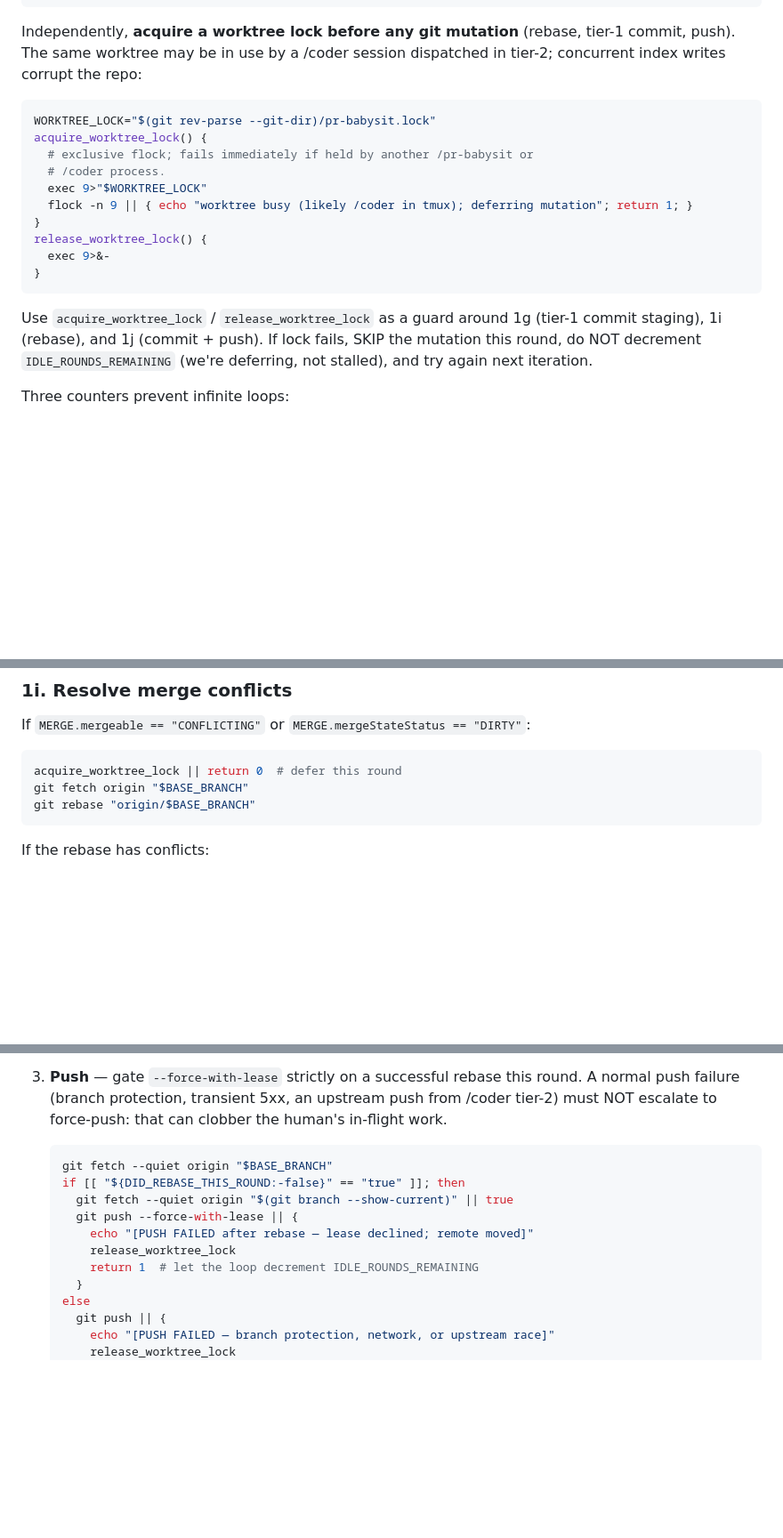
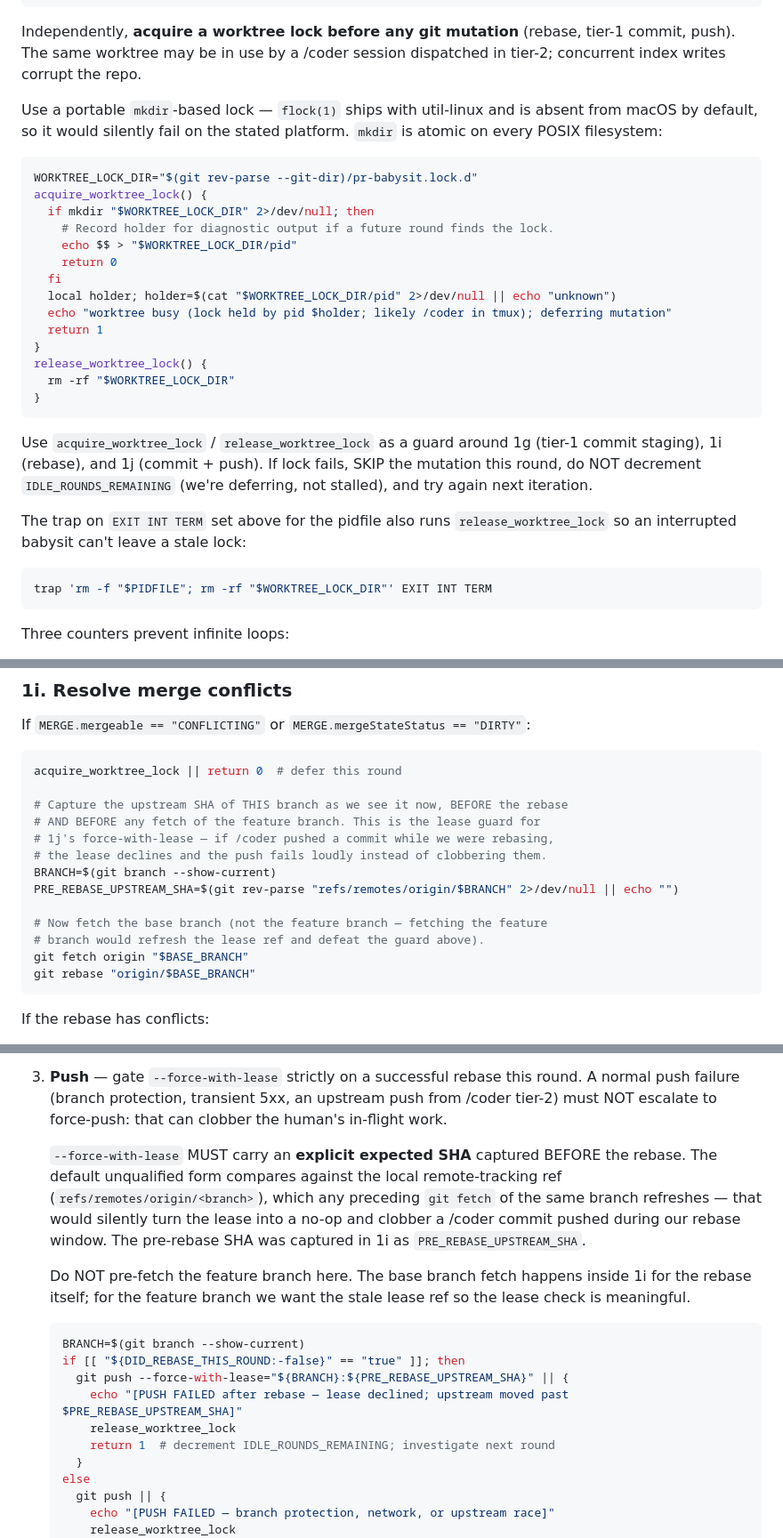
Before and after one commit to a1f/claude-admin, a Markdown page: skills/pr-babysit/SKILL.md, 3 parts joined by grey strips. Shown at 89% size. Drawn GitHub-style; blank space fills up the shorter version.

Commit message:
SKILL.md: fix --force-with-lease defeat + macOS flock absence
Two blockers from cc-review re-run on PR #31:

- 1j unqualified `git push --force-with-lease` was preceded by
  `git fetch origin <feature-branch>` — the fetch refreshed the
  remote-tracking ref the lease checks against, turning the lease
  into a vacuous pass and silently clobbering concurrent /coder
  pushes. Fix: capture PRE_REBASE_UPSTREAM_SHA in 1i BEFORE any
  feature-branch fetch, then pass it explicitly:
  `--force-with-lease=<branch>:<sha>`. Drop the feature-branch
  fetch entirely.

- 1g/1i/1j worktree lock used `flock(1)` which doesn't ship on
  macOS (the stated platform). On a Mac `flock` returns 127, the
  || branch fires every time, the loop defers every mutation
  forever. Replace with `mkdir`-based portable lock (atomic on
  any POSIX FS). Update the EXIT trap to clean up both the pidfile
  and the lock dir.

Both pitfalls now flagged in the common-mistakes table.

````diff
--- a/skills/pr-babysit/SKILL.md
+++ b/skills/pr-babysit/SKILL.md
@@ -175,18 +175,26 @@ trap 'rm -f "$PIDFILE"' EXIT INT TERM
 
 Independently, **acquire a worktree lock before any git mutation** (rebase,
 tier-1 commit, push). The same worktree may be in use by a /coder session
-dispatched in tier-2; concurrent index writes corrupt the repo:
+dispatched in tier-2; concurrent index writes corrupt the repo.
+
+Use a portable `mkdir`-based lock — `flock(1)` ships with util-linux and is
+absent from macOS by default, so it would silently fail on the stated platform.
+`mkdir` is atomic on every POSIX filesystem:
 
 ```bash
-WORKTREE_LOCK="$(git rev-parse --git-dir)/pr-babysit.lock"
+WORKTREE_LOCK_DIR="$(git rev-parse --git-dir)/pr-babysit.lock.d"
 acquire_worktree_lock() {
-  # exclusive flock; fails immediately if held by another /pr-babysit or
-  # /coder process.
-  exec 9>"$WORKTREE_LOCK"
-  flock -n 9 || { echo "worktree busy (likely /coder in tmux); deferring mutation"; return 1; }
+  if mkdir "$WORKTREE_LOCK_DIR" 2>/dev/null; then
+    # Record holder for diagnostic output if a future round finds the lock.
+    echo $$ > "$WORKTREE_LOCK_DIR/pid"
+    return 0
+  fi
+  local holder; holder=$(cat "$WORKTREE_LOCK_DIR/pid" 2>/dev/null || echo "unknown")
+  echo "worktree busy (lock held by pid $holder; likely /coder in tmux); deferring mutation"
+  return 1
 }
 release_worktree_lock() {
-  exec 9>&-
+  rm -rf "$WORKTREE_LOCK_DIR"
 }
 ```
 
@@ -194,6 +202,13 @@ Use `acquire_worktree_lock` / `release_worktree_lock` as a guard around 1g
 (tier-1 commit staging), 1i (rebase), and 1j (commit + push). If lock fails,
 SKIP the mutation this round, do NOT decrement `IDLE_ROUNDS_REMAINING` (we're
 deferring, not stalled), and try again next iteration.
+
+The trap on `EXIT INT TERM` set above for the pidfile also runs
+`release_worktree_lock` so an interrupted babysit can't leave a stale lock:
+
+```bash
+trap 'rm -f "$PIDFILE"; rm -rf "$WORKTREE_LOCK_DIR"' EXIT INT TERM
+```
 
 Three counters prevent infinite loops:
 
@@ -578,6 +593,16 @@ If `MERGE.mergeable == "CONFLICTING"` or `MERGE.mergeStateStatus == "DIRTY"`:
 
 ```bash
 acquire_worktree_lock || return 0  # defer this round
+
+# Capture the upstream SHA of THIS branch as we see it now, BEFORE the rebase
+# AND BEFORE any fetch of the feature branch. This is the lease guard for
+# 1j's force-with-lease — if /coder pushed a commit while we were rebasing,
+# the lease declines and the push fails loudly instead of clobbering them.
+BRANCH=$(git branch --show-current)
+PRE_REBASE_UPSTREAM_SHA=$(git rev-parse "refs/remotes/origin/$BRANCH" 2>/dev/null || echo "")
+
+# Now fetch the base branch (not the feature branch — fetching the feature
+# branch would refresh the lease ref and defeat the guard above).
 git fetch origin "$BASE_BRANCH"
 git rebase "origin/$BASE_BRANCH"
 ```
@@ -623,14 +648,24 @@ this round:
    push from /coder tier-2) must NOT escalate to force-push: that can clobber
    the human's in-flight work.
 
+   `--force-with-lease` MUST carry an **explicit expected SHA** captured BEFORE
+   the rebase. The default unqualified form compares against the local
+   remote-tracking ref (`refs/remotes/origin/<branch>`), which any preceding
+   `git fetch` of the same branch refreshes — that would silently turn the
+   lease into a no-op and clobber a /coder commit pushed during our rebase
+   window. The pre-rebase SHA was captured in 1i as `PRE_REBASE_UPSTREAM_SHA`.
+
+   Do NOT pre-fetch the feature branch here. The base branch fetch happens
+   inside 1i for the rebase itself; for the feature branch we want the stale
+   lease ref so the lease check is meaningful.
+
    ```bash
-   git fetch --quiet origin "$BASE_BRANCH"
+   BRANCH=$(git branch --show-current)
    if [[ "${DID_REBASE_THIS_ROUND:-false}" == "true" ]]; then
-     git fetch --quiet origin "$(git branch --show-current)" || true
-     git push --force-with-lease || {
-       echo "[PUSH FAILED after rebase — lease declined; remote moved]"
+     git push --force-with-lease="${BRANCH}:${PRE_REBASE_UPSTREAM_SHA}" || {
+       echo "[PUSH FAILED after rebase — lease declined; upstream moved past $PRE_REBASE_UPSTREAM_SHA]"
        release_worktree_lock
-       return 1  # let the loop decrement IDLE_ROUNDS_REMAINING
+       return 1  # decrement IDLE_ROUNDS_REMAINING; investigate next round
      }
    else
      git push || {
````
Also changed, not shown: other parts of skills/pr-babysit/SKILL.md (+2 -0 lines).
